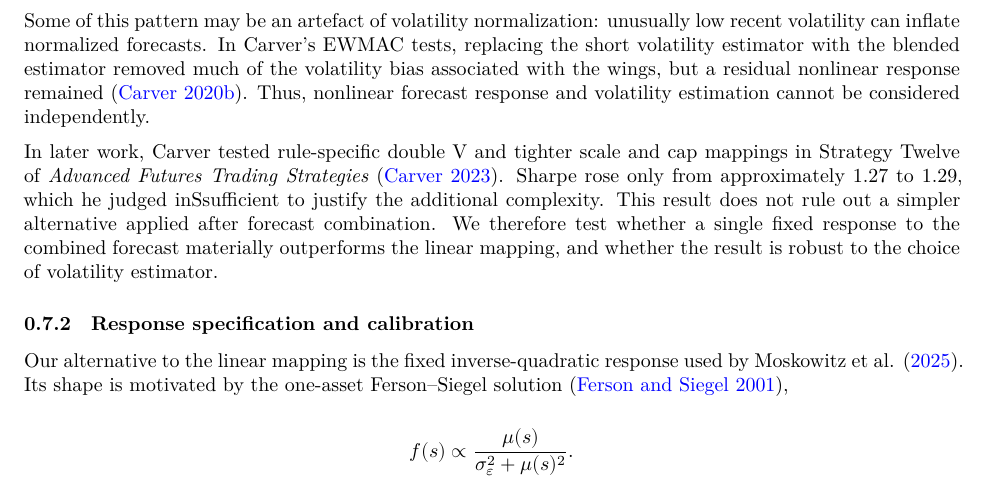
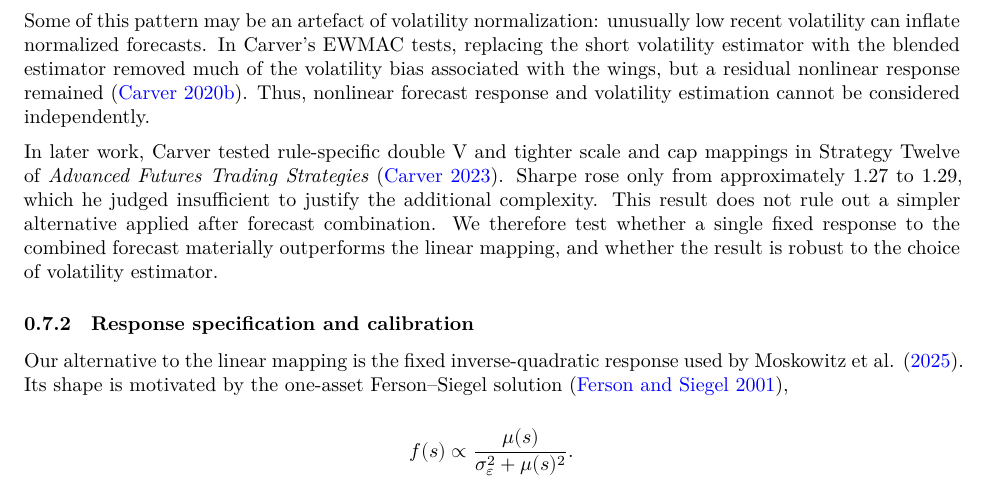
Before and after one commit to MJG-12/systematic-macro-uq, a Quarto document (reports/report/report.qmd): part of page 6 of 14, cut so that both start at the same text. Rendered offline with R 4.5, knitr and Pandoc in place of Quarto, then LaTeX, with nearby package versions.

Commit message:
Corrected report prose.

```diff
--- a/reports/report/report.qmd
+++ b/reports/report/report.qmd
@@ -355,7 +355,7 @@ considered independently.
 In later work, Carver tested rule-specific double V and tighter scale and cap
 mappings in Strategy Twelve of *Advanced Futures Trading Strategies*
 [@carver2023]. Sharpe rose only from approximately 1.27 to 1.29, which he
-judged inSsufficient to justify the additional complexity. This result does
+judged insufficient to justify the additional complexity. This result does
 not rule out a simpler alternative applied after forecast combination.
 We therefore test whether a single fixed response to the combined
 forecast materially outperforms the linear mapping, and whether the result is
```
Also changed, not shown: reports/report/report.pdf.
